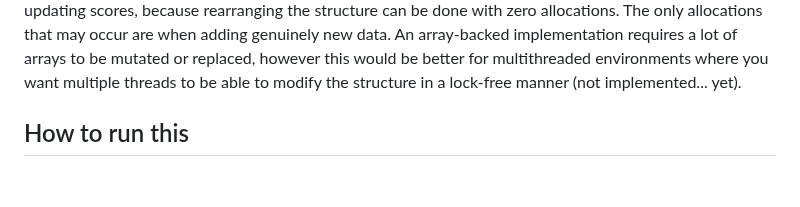
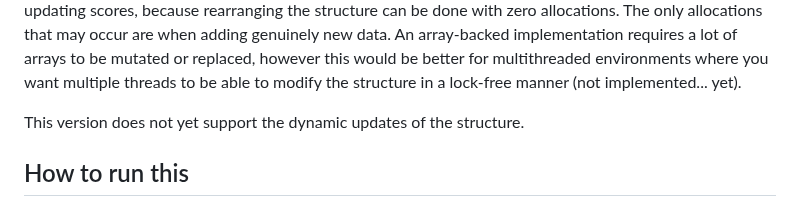
Before and after one commit to Validark/DynSDT, a Markdown page: zig/README.md, the part around the change. GitHub-like rendering; blank space fills up the shorter version.

```diff
--- a/zig/README.md
+++ b/zig/README.md
@@ -23,6 +23,8 @@ changed array and its parents up to the root can be copied and then the root poi
 atomically to the new copy, or the work can be repeated if another thread updated the structure first.
 I suppose one _could_ dream up a similar scheme with the LCRS linked-lists, but that would be pretty crazy. -->
 
+This version does not yet support the dynamic updates of the structure.
+
 
 ## How to run this
 
```
